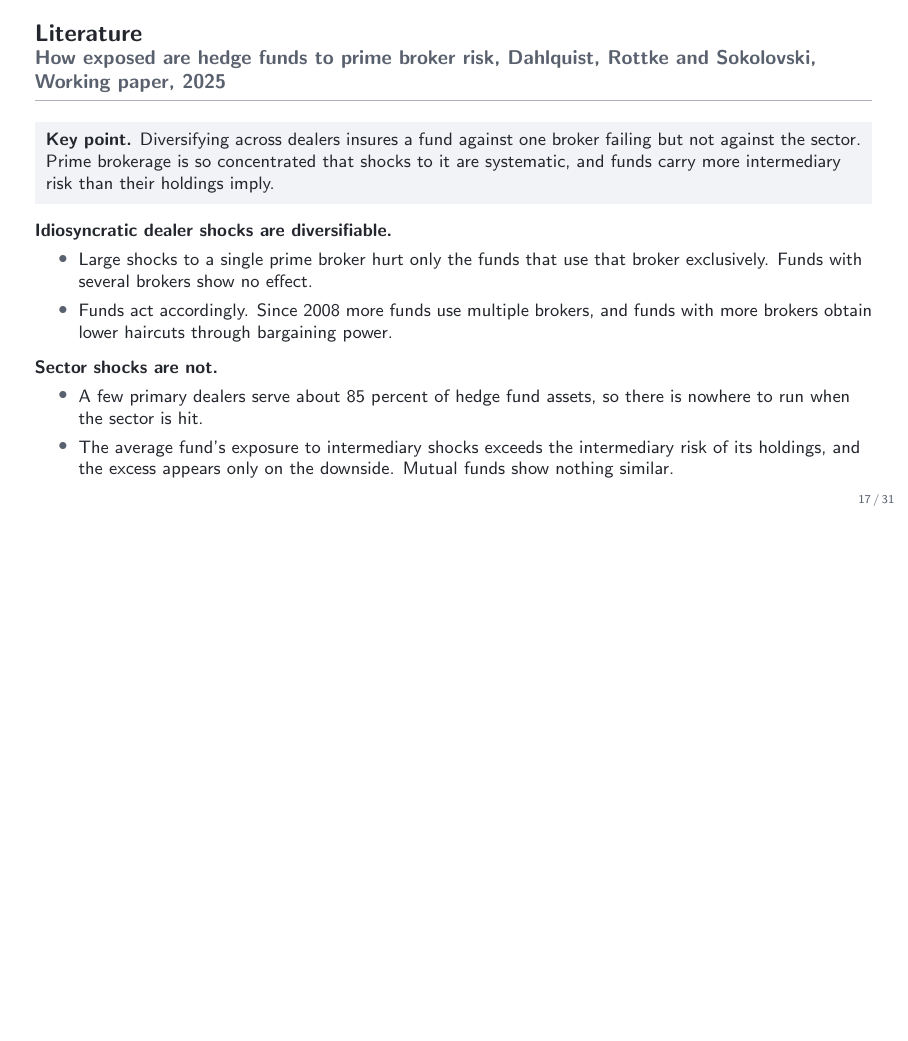
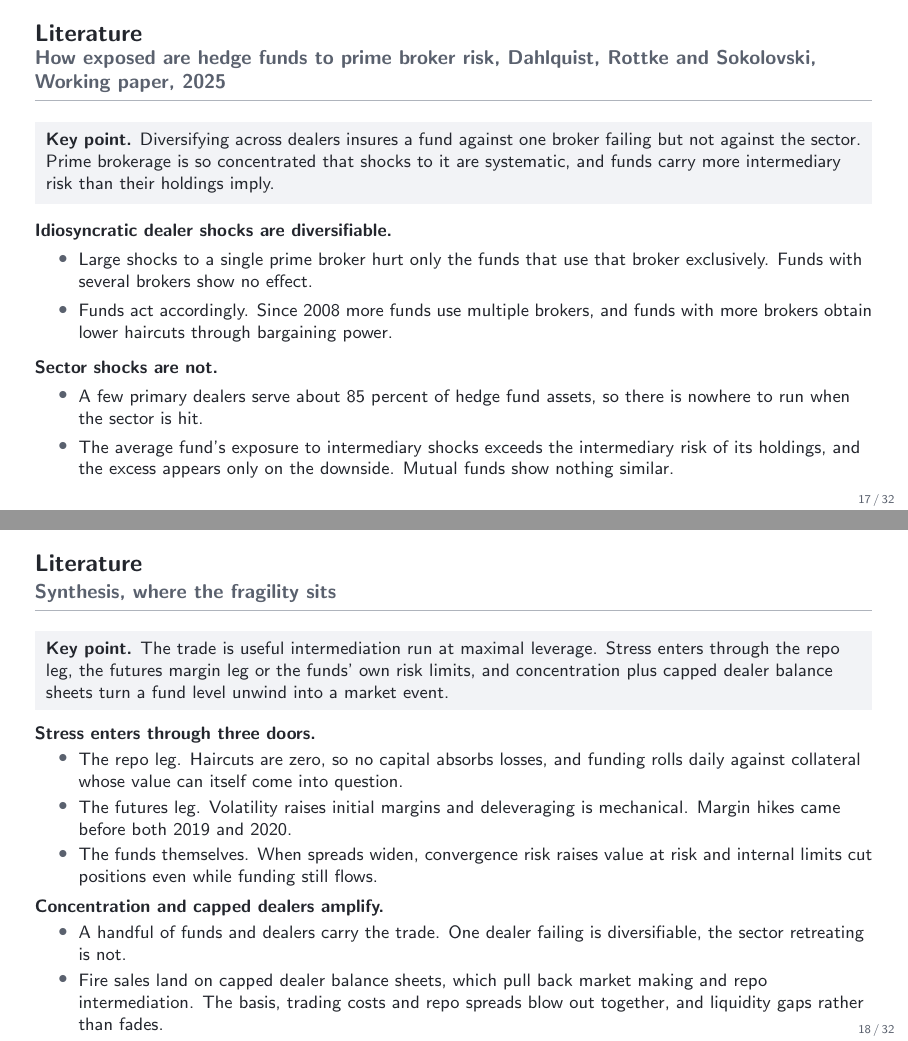
Before and after one commit to FelixHrms/HFStrat, LaTeX slides (slides.tex): page 17 of 31 before the commit and pages 17 and 18 of 32 after it, the two joined at a grey line, the shorter picture padded with empty space. Compiled offline with pdfLaTeX.

Commit message:
Add literature synthesis slide organized around the fragility channels
Three doors for stress, the repo leg, the futures margin leg and the
funds own risk limits, with concentration and capped dealer balance
sheets as amplifiers and the policy choice as the exit.

Co-Authored-By: Claude Fable 5 <noreply@anthropic.com>
Claude-Session: https://claude.ai/code/session_01JsYh29zdxAukq4rXT6ibRU

```diff
--- a/slides.tex
+++ b/slides.tex
@@ -363,6 +363,30 @@
   \end{itemize}
 \end{frame}
 
+\begin{frame}{Literature}{Synthesis, where the fragility sits}
+  \footnotesize
+  \keypoint{The trade is useful intermediation run at maximal leverage. Stress enters through the repo leg, the futures margin leg or the funds' own risk limits, and concentration plus capped dealer balance sheets turn a fund level unwind into a market event.}
+  \medskip
+  \textbf{Stress enters through three doors.}
+  \begin{itemize}
+    \item The repo leg. Haircuts are zero, so no capital absorbs losses, and funding rolls daily against collateral whose value can itself come into question.
+    \item The futures leg. Volatility raises initial margins and deleveraging is mechanical. Margin hikes came before both 2019 and 2020.
+    \item The funds themselves. When spreads widen, convergence risk raises value at risk and internal limits cut positions even while funding still flows.
+  \end{itemize}
+  \smallskip
+  \textbf{Concentration and capped dealers amplify.}
+  \begin{itemize}
+    \item A handful of funds and dealers carry the trade. One dealer failing is diversifiable, the sector retreating is not.
+    \item Fire sales land on capped dealer balance sheets, which pull back market making and repo intermediation. The basis, trading costs and repo spreads blow out together, and liquidity gaps rather than fades.
+    \item The same funds run books in several markets, so stress crosses borders through common funds and common dealers.
+  \end{itemize}
+  \smallskip
+  \textbf{The exits are policy.}
+  \begin{itemize}
+    \item In 2020 the exit was a Fed bailout. The choice since is between shrinking the trade through issuance, haircuts and clearing, or backstopping it through hedged lending and purchases.
+  \end{itemize}
+\end{frame}
+
 % ===========================================================================
 \section{Data and setting}
 \begin{frame}{Data and setting}
```
